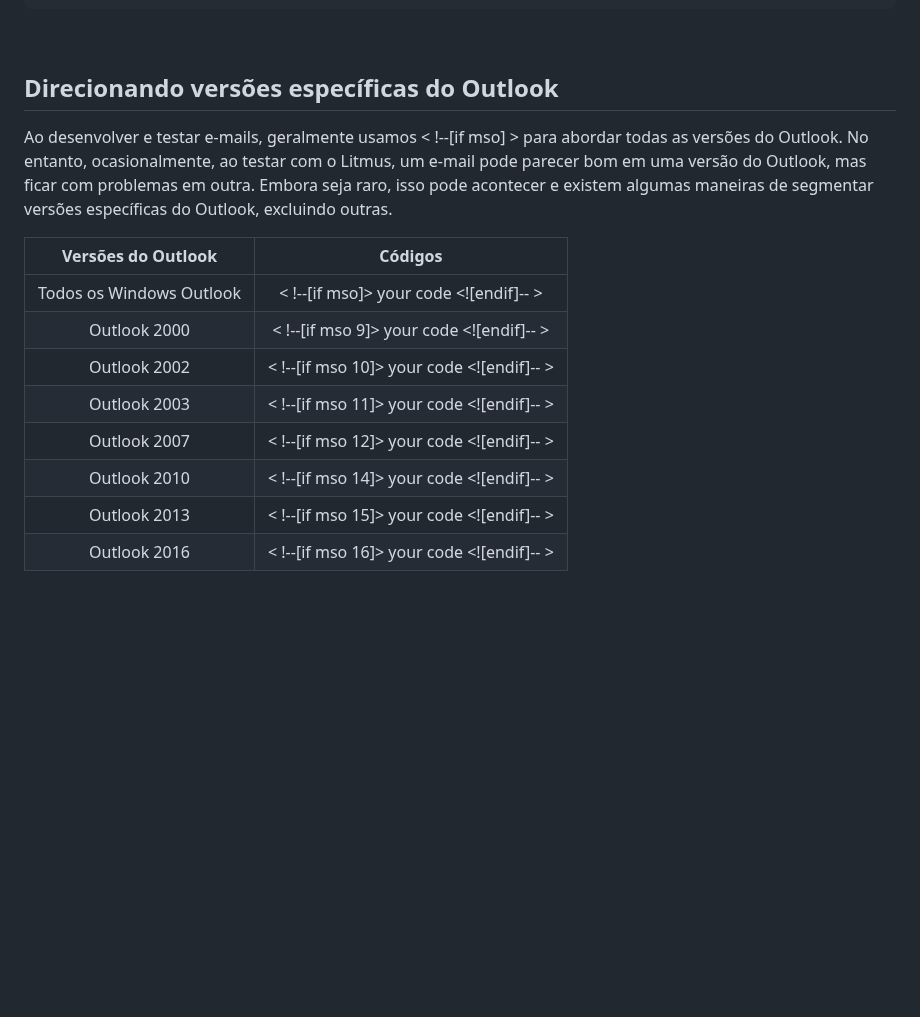
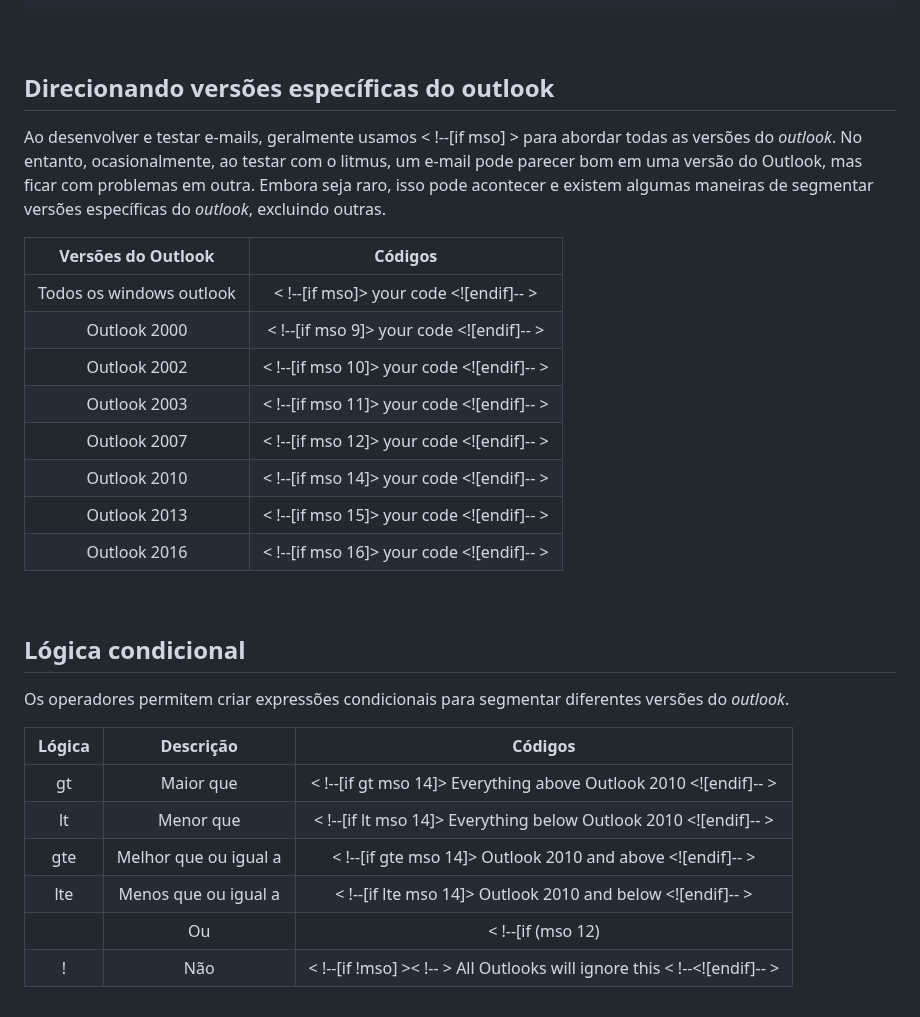
Before and after one commit to douglasrodrigwes/E-mail-Marketing, a Markdown page: README.md, the part around the change. Rendered like a GitHub page; blank space fills up the shorter version.

Commit message:
Update README.md
README update 0.35

```diff
--- a/README.md
+++ b/README.md
@@ -59,12 +59,12 @@ Comentário condicional no css:
 
 <br>
 
-## Direcionando versões específicas do Outlook
-Ao desenvolver e testar e-mails, geralmente usamos < !--[if mso] > para abordar todas as versões do Outlook. No entanto, ocasionalmente, ao testar com o Litmus, um e-mail pode parecer bom em uma versão do Outlook, mas ficar com problemas em outra. Embora seja raro, isso pode acontecer e existem algumas maneiras de segmentar versões específicas do Outlook, excluindo outras.
+## Direcionando versões específicas do outlook
+Ao desenvolver e testar e-mails, geralmente usamos < !--[if mso] > para abordar todas as versões do <i>outlook</i>. No entanto, ocasionalmente, ao testar com o litmus, um e-mail pode parecer bom em uma versão do Outlook, mas ficar com problemas em outra. Embora seja raro, isso pode acontecer e existem algumas maneiras de segmentar versões específicas do <i>outlook</i>, excluindo outras.
 
 Versões do Outlook | Códigos
 :--: | :--:
-Todos os Windows Outlook | < !--[if mso]> your code <![endif]-- >
+Todos os windows outlook | < !--[if mso]> your code <![endif]-- >
 Outlook 2000 | < !--[if mso 9]> your code <![endif]-- >
 Outlook 2002 | < !--[if mso 10]> your code <![endif]-- >
 Outlook 2003 | < !--[if mso 11]> your code <![endif]-- >
@@ -72,3 +72,17 @@ Outlook 2007 | < !--[if mso 12]> your code <![endif]-- >
 Outlook 2010 | < !--[if mso 14]> your code <![endif]-- >
 Outlook 2013 | < !--[if mso 15]> your code <![endif]-- >
 Outlook 2016 | < !--[if mso 16]> your code <![endif]-- >
+
+<br>
+
+## Lógica condicional
+Os operadores permitem criar expressões condicionais para segmentar diferentes versões do <i>outlook</i>.
+
+Lógica | Descrição | Códigos
+:--: | :--: | :--:
+gt | Maior que | < !--[if gt mso 14]> Everything above Outlook 2010 <![endif]-- >
+lt | Menor que | < !--[if lt mso 14]> Everything below Outlook 2010 <![endif]-- >
+gte | Melhor que ou igual a | < !--[if gte mso 14]> Outlook 2010 and above <![endif]-- >
+lte | Menos que ou igual a | < !--[if lte mso 14]> Outlook 2010 and below <![endif]-- >
+| | Ou | < !--[if (mso 12)|(mso 16)]> Outlook 2007 / 2016 only <![endif]-- >
+! | Não | 	< !--[if !mso] >< !-- > All Outlooks will ignore this < !--<![endif]-- >
```
